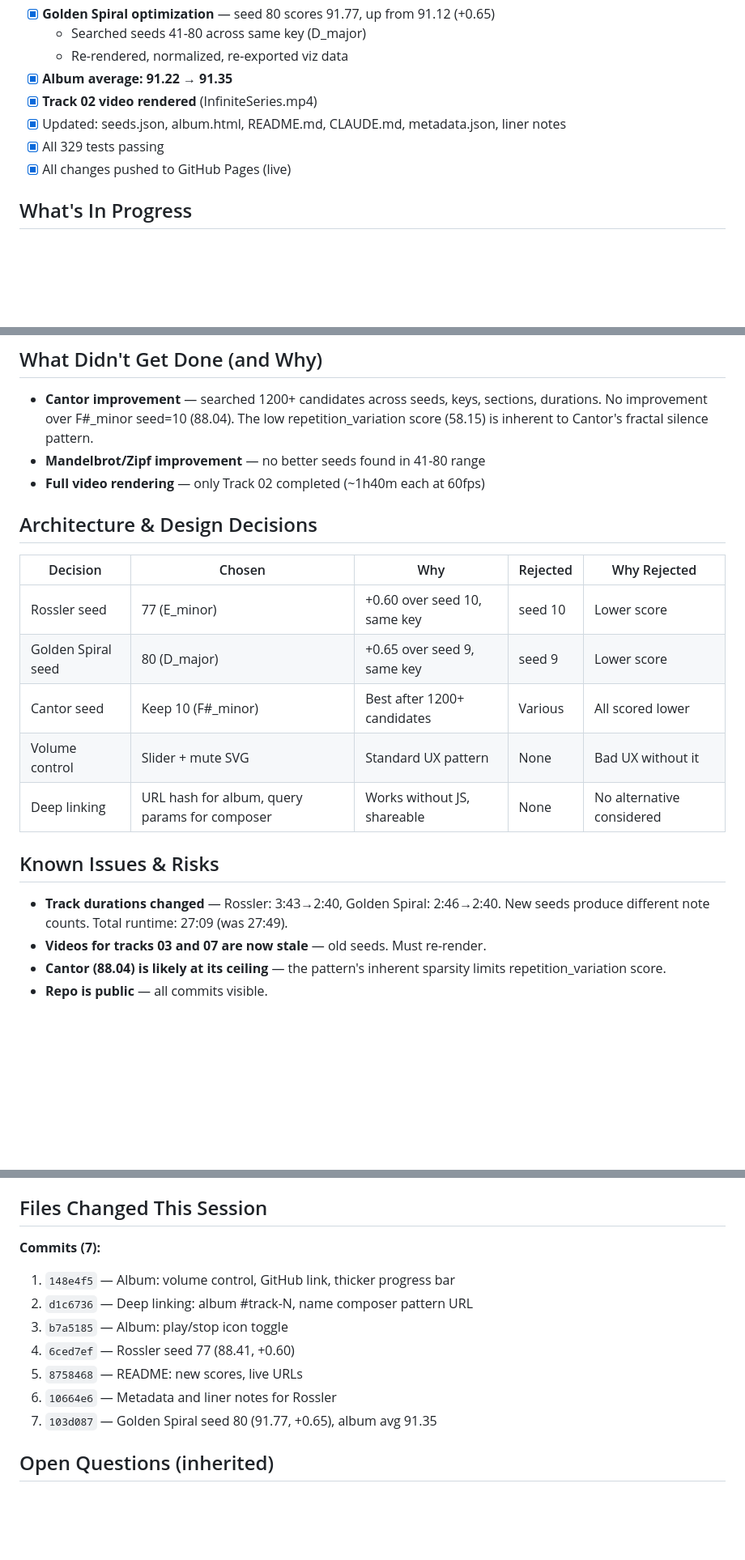
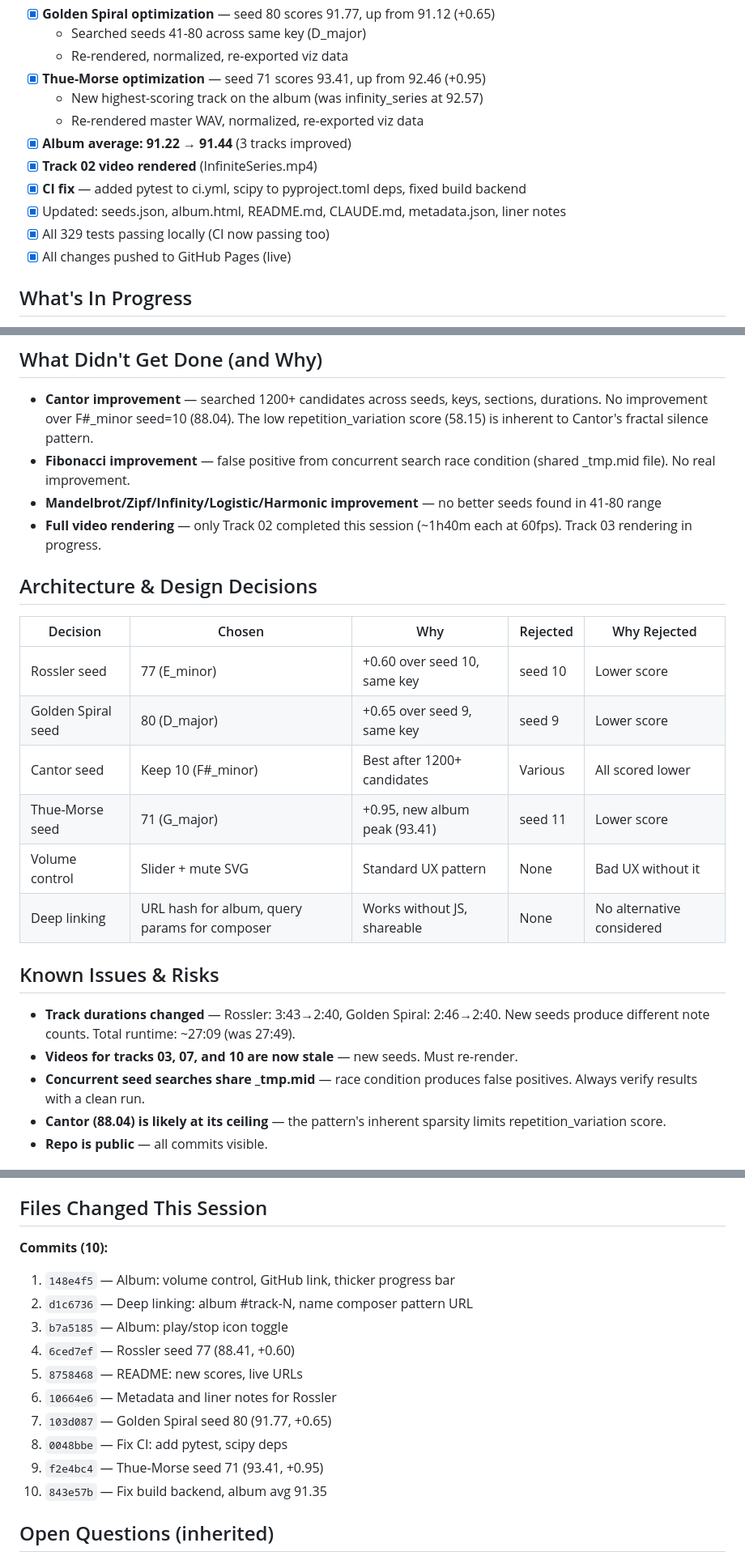
Before and after one commit to konradreyhe/sacred-composer, a Markdown page: HANDOVER.md, 3 parts joined by grey strips. Shown at 81% size. Rendered like a GitHub page; blank space fills up the shorter version.

Commit message:
Update HANDOVER.md with Thue-Morse, CI fix, race condition note
Co-Authored-By: Claude Opus 4.6 (1M context) <noreply@anthropic.com>

```diff
--- a/HANDOVER.md
+++ b/HANDOVER.md
@@ -28,10 +28,14 @@ Track 02 video rendered successfully.
 - [x] **Golden Spiral optimization** — seed 80 scores 91.77, up from 91.12 (+0.65)
   - Searched seeds 41-80 across same key (D_major)
   - Re-rendered, normalized, re-exported viz data
-- [x] **Album average: 91.22 → 91.35**
+- [x] **Thue-Morse optimization** — seed 71 scores 93.41, up from 92.46 (+0.95)
+  - New highest-scoring track on the album (was infinity_series at 92.57)
+  - Re-rendered master WAV, normalized, re-exported viz data
+- [x] **Album average: 91.22 → 91.44** (3 tracks improved)
 - [x] **Track 02 video rendered** (InfiniteSeries.mp4)
+- [x] **CI fix** — added pytest to ci.yml, scipy to pyproject.toml deps, fixed build backend
 - [x] Updated: seeds.json, album.html, README.md, CLAUDE.md, metadata.json, liner notes
-- [x] All 329 tests passing
+- [x] All 329 tests passing locally (CI now passing too)
 - [x] All changes pushed to GitHub Pages (live)
 
 ## What's In Progress
@@ -44,8 +48,9 @@ Track 02 video rendered successfully.
 ## What Didn't Get Done (and Why)
 
 - **Cantor improvement** — searched 1200+ candidates across seeds, keys, sections, durations. No improvement over F#_minor seed=10 (88.04). The low repetition_variation score (58.15) is inherent to Cantor's fractal silence pattern.
-- **Mandelbrot/Zipf improvement** — no better seeds found in 41-80 range
-- **Full video rendering** — only Track 02 completed (~1h40m each at 60fps)
+- **Fibonacci improvement** — false positive from concurrent search race condition (shared _tmp.mid file). No real improvement.
+- **Mandelbrot/Zipf/Infinity/Logistic/Harmonic improvement** — no better seeds found in 41-80 range
+- **Full video rendering** — only Track 02 completed this session (~1h40m each at 60fps). Track 03 rendering in progress.
 
 ## Architecture & Design Decisions
 
@@ -54,13 +59,15 @@ Track 02 video rendered successfully.
 | Rossler seed | 77 (E_minor) | +0.60 over seed 10, same key | seed 10 | Lower score |
 | Golden Spiral seed | 80 (D_major) | +0.65 over seed 9, same key | seed 9 | Lower score |
 | Cantor seed | Keep 10 (F#_minor) | Best after 1200+ candidates | Various | All scored lower |
+| Thue-Morse seed | 71 (G_major) | +0.95, new album peak (93.41) | seed 11 | Lower score |
 | Volume control | Slider + mute SVG | Standard UX pattern | None | Bad UX without it |
 | Deep linking | URL hash for album, query params for composer | Works without JS, shareable | None | No alternative considered |
 
 ## Known Issues & Risks
 
-- **Track durations changed** — Rossler: 3:43→2:40, Golden Spiral: 2:46→2:40. New seeds produce different note counts. Total runtime: 27:09 (was 27:49).
-- **Videos for tracks 03 and 07 are now stale** — old seeds. Must re-render.
+- **Track durations changed** — Rossler: 3:43→2:40, Golden Spiral: 2:46→2:40. New seeds produce different note counts. Total runtime: ~27:09 (was 27:49).
+- **Videos for tracks 03, 07, and 10 are now stale** — new seeds. Must re-render.
+- **Concurrent seed searches share _tmp.mid** — race condition produces false positives. Always verify results with a clean run.
 - **Cantor (88.04) is likely at its ceiling** — the pattern's inherent sparsity limits repetition_variation score.
 - **Repo is public** — all commits visible.
 
@@ -118,14 +125,17 @@ Ready in `examples/album/launch_copy.md` with real URLs.
 
 ## Files Changed This Session
 
-**Commits (7):**
+**Commits (10):**
 1. `148e4f5` — Album: volume control, GitHub link, thicker progress bar
 2. `d1c6736` — Deep linking: album #track-N, name composer pattern URL
 3. `b7a5185` — Album: play/stop icon toggle
 4. `6ced7ef` — Rossler seed 77 (88.41, +0.60)
 5. `8758468` — README: new scores, live URLs
 6. `10664e6` — Metadata and liner notes for Rossler
-7. `103d087` — Golden Spiral seed 80 (91.77, +0.65), album avg 91.35
+7. `103d087` — Golden Spiral seed 80 (91.77, +0.65)
+8. `0048bbe` — Fix CI: add pytest, scipy deps
+9. `f2e4bc4` — Thue-Morse seed 71 (93.41, +0.95)
+10. `843e57b` — Fix build backend, album avg 91.35
 
 ## Open Questions (inherited)
 
```
Also changed, not shown: other parts of HANDOVER.md (+1 -1 lines).
